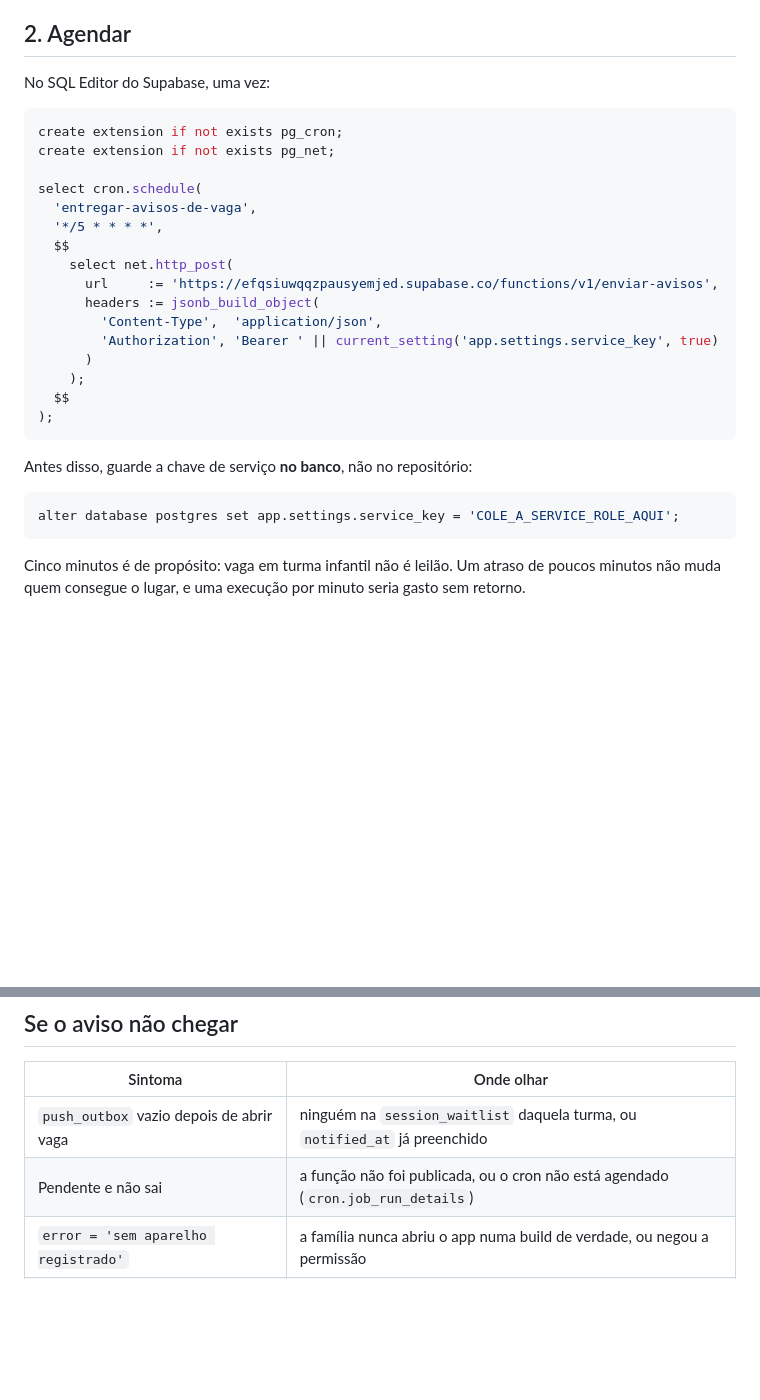
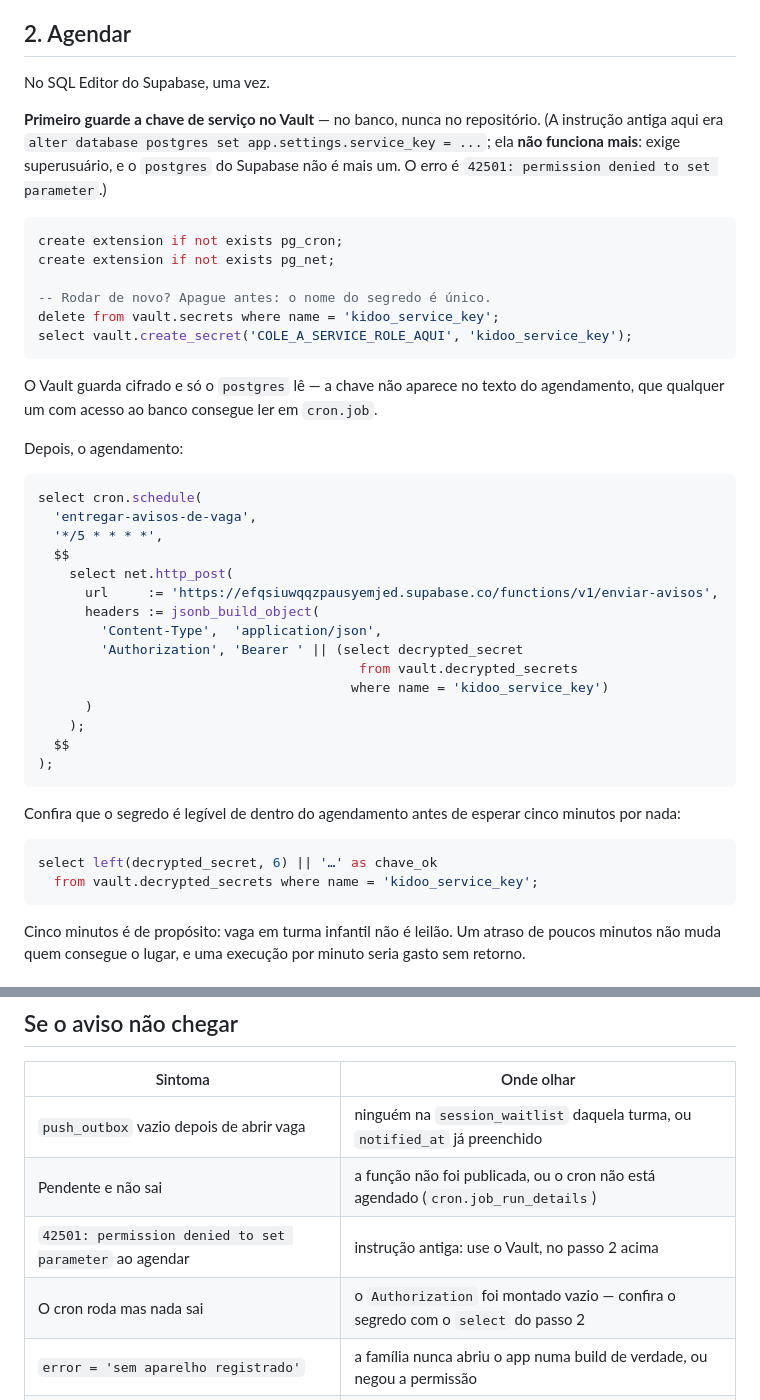
Before and after one commit to CaiioRodrigues/kidoo-app, a Markdown page: supabase/setup/09-avisos.md, 2 parts joined by grey strips. Drawn GitHub-style; blank space fills up the shorter version.

Commit message:
docs: a chave do agendamento vai para o Vault, não para um parâmetro do banco
`alter database postgres set app.settings.service_key = ...` não funciona
mais no Supabase: exige superusuário, e o papel `postgres` de lá não é
mais um. O erro é `42501: permission denied to set parameter`, e a
instrução estava aqui desde o começo.

Agora a chave vai para o `vault`, que é o caminho suportado — guardada
cifrada e lida de dentro do próprio agendamento. Ganha-se de quebra o que
o parâmetro não dava: a chave não fica no texto do `cron.job`, que
qualquer um com acesso ao banco lê.

Junto: como refazer sem colidir com o nome do segredo, um `select` para
conferir que ele é legível antes de esperar cinco minutos por nada, e as
duas linhas novas na tabela de sintomas.

Co-Authored-By: Claude Opus 5 <noreply@anthropic.com>
Claude-Session: https://claude.ai/code/session_01NLrxcC6i1TZuZYrLY2KiVQ

````diff
--- a/supabase/setup/09-avisos.md
+++ b/supabase/setup/09-avisos.md
@@ -48,12 +48,29 @@ em arquivo nenhum deste repositório.
 
 ## 2. Agendar
 
-No SQL Editor do Supabase, uma vez:
+No SQL Editor do Supabase, uma vez.
+
+**Primeiro guarde a chave de serviço no Vault** — no banco, nunca no
+repositório. (A instrução antiga aqui era
+`alter database postgres set app.settings.service_key = ...`; ela **não
+funciona mais**: exige superusuário, e o `postgres` do Supabase não é mais um.
+O erro é `42501: permission denied to set parameter`.)
 
 ```sql
 create extension if not exists pg_cron;
 create extension if not exists pg_net;
 
+-- Rodar de novo? Apague antes: o nome do segredo é único.
+delete from vault.secrets where name = 'kidoo_service_key';
+select vault.create_secret('COLE_A_SERVICE_ROLE_AQUI', 'kidoo_service_key');
+```
+
+O Vault guarda cifrado e só o `postgres` lê — a chave não aparece no texto do
+agendamento, que qualquer um com acesso ao banco consegue ler em `cron.job`.
+
+Depois, o agendamento:
+
+```sql
 select cron.schedule(
   'entregar-avisos-de-vaga',
   '*/5 * * * *',
@@ -62,17 +79,21 @@ select cron.schedule(
       url     := 'https://efqsiuwqqzpausyemjed.supabase.co/functions/v1/enviar-avisos',
       headers := jsonb_build_object(
         'Content-Type',  'application/json',
-        'Authorization', 'Bearer ' || current_setting('app.settings.service_key', true)
+        'Authorization', 'Bearer ' || (select decrypted_secret
+                                         from vault.decrypted_secrets
+                                        where name = 'kidoo_service_key')
       )
     );
   $$
 );
 ```
 
-Antes disso, guarde a chave de serviço **no banco**, não no repositório:
+Confira que o segredo é legível de dentro do agendamento antes de esperar cinco
+minutos por nada:
 
 ```sql
-alter database postgres set app.settings.service_key = 'COLE_A_SERVICE_ROLE_AQUI';
+select left(decrypted_secret, 6) || '…' as chave_ok
+  from vault.decrypted_secrets where name = 'kidoo_service_key';
 ```
 
 Cinco minutos é de propósito: vaga em turma infantil não é leilão. Um atraso de
@@ -127,5 +148,7 @@ select title, body from push_outbox order by created_at desc limit 1;
 | --- | --- |
 | `push_outbox` vazio depois de abrir vaga | ninguém na `session_waitlist` daquela turma, ou `notified_at` já preenchido |
 | Pendente e não sai | a função não foi publicada, ou o cron não está agendado (`cron.job_run_details`) |
+| `42501: permission denied to set parameter` ao agendar | instrução antiga: use o Vault, no passo 2 acima |
+| O cron roda mas nada sai | o `Authorization` foi montado vazio — confira o segredo com o `select` do passo 2 |
 | `error = 'sem aparelho registrado'` | a família nunca abriu o app numa build de verdade, ou negou a permissão |
 | `error = 'DeviceNotRegistered'` | app desinstalado; o token já foi removido sozinho |
````
